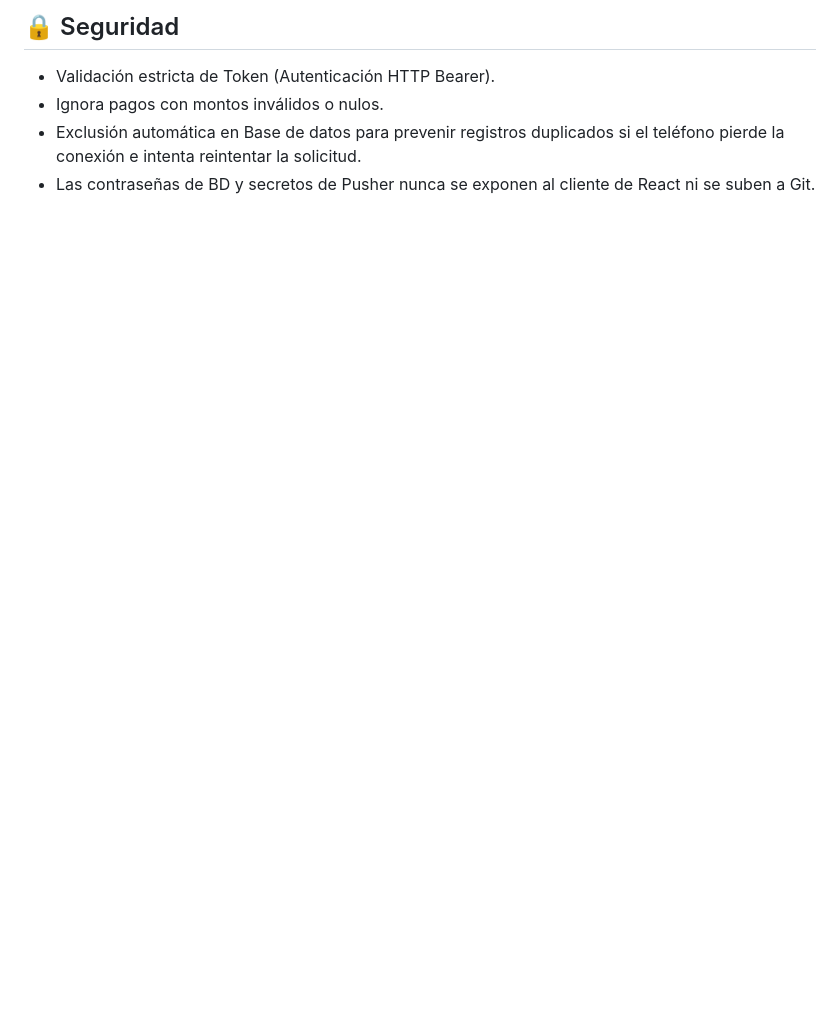
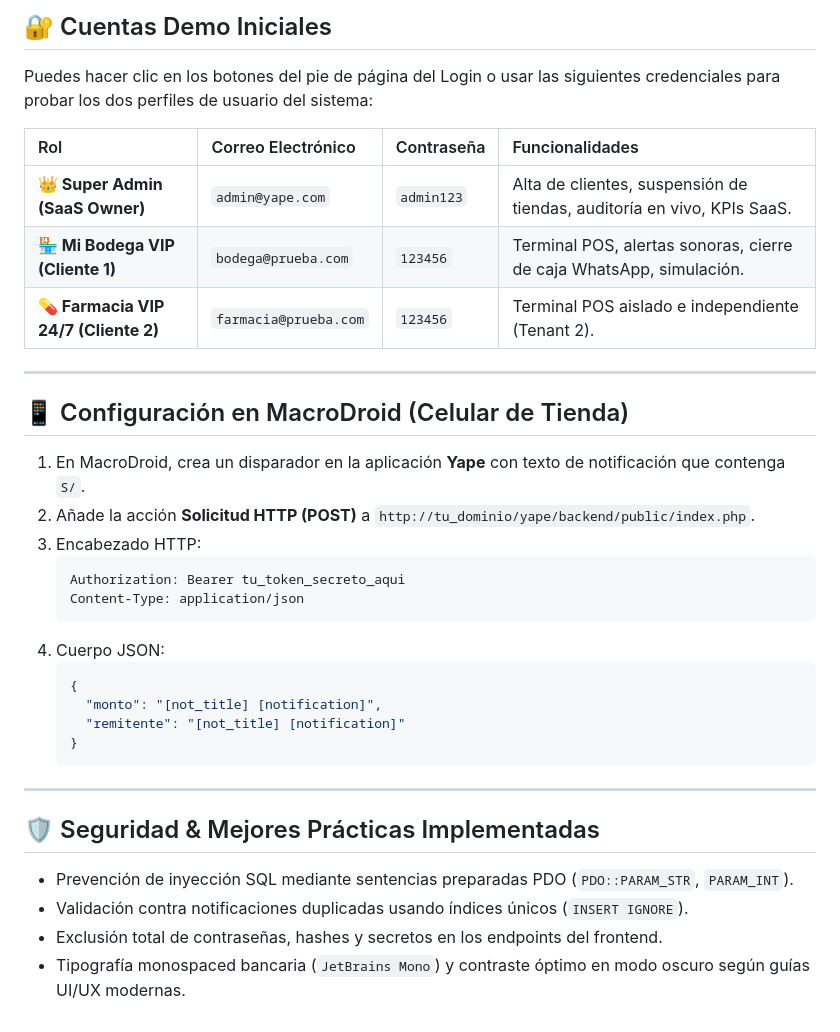
Before and after one commit to GersonMera/yape-Multi-tenant, a Markdown page: README.md, the part around one of its changes. Drawn GitHub-style; blank space fills up the shorter version.

````diff
--- a/README.md
+++ b/README.md
@@ -88,6 +118,37 @@ VITE_PUSHER_CLUSTER=us2
 
-## 🔒 Seguridad
-- Validación estricta de Token (Autenticación HTTP Bearer).
-- Ignora pagos con montos inválidos o nulos.
-- Exclusión automática en Base de datos para prevenir registros duplicados si el teléfono pierde la conexión e intenta reintentar la solicitud.
-- Las contraseñas de BD y secretos de Pusher nunca se exponen al cliente de React ni se suben a Git.
+## 🔐 Cuentas Demo Iniciales
+
+Puedes hacer clic en los botones del pie de página del Login o usar las siguientes credenciales para probar los dos perfiles de usuario del sistema:
+
+| Rol | Correo Electrónico | Contraseña | Funcionalidades |
+| :--- | :--- | :--- | :--- |
+| **👑 Super Admin (SaaS Owner)** | `admin@yape.com` | `admin123` | Alta de clientes, suspensión de tiendas, auditoría en vivo, KPIs SaaS. |
+| **🏪 Mi Bodega VIP (Cliente 1)** | `bodega@prueba.com` | `123456` | Terminal POS, alertas sonoras, cierre de caja WhatsApp, simulación. |
+| **💊 Farmacia VIP 24/7 (Cliente 2)** | `farmacia@prueba.com` | `123456` | Terminal POS aislado e independiente (Tenant 2). |
+
+---
+
+## 📱 Configuración en MacroDroid (Celular de Tienda)
+
+1. En MacroDroid, crea un disparador en la aplicación **Yape** con texto de notificación que contenga `S/`.
+2. Añade la acción **Solicitud HTTP (POST)** a `http://tu_dominio/yape/backend/public/index.php`.
+3. Encabezado HTTP:
+   ```http
+   Authorization: Bearer tu_token_secreto_aqui
+   Content-Type: application/json
+   ```
+4. Cuerpo JSON:
+   ```json
+   {
+     "monto": "[not_title] [notification]",
+     "remitente": "[not_title] [notification]"
+   }
+   ```
+
+---
+
+## 🛡️ Seguridad & Mejores Prácticas Implementadas
+- Prevención de inyección SQL mediante sentencias preparadas PDO (`PDO::PARAM_STR`, `PARAM_INT`).
+- Validación contra notificaciones duplicadas usando índices únicos (`INSERT IGNORE`).
+- Exclusión total de contraseñas, hashes y secretos en los endpoints del frontend.
+- Tipografía monospaced bancaria (`JetBrains Mono`) y contraste óptimo en modo oscuro según guías UI/UX modernas.
````
Also changed, not shown: other parts of README.md (+96 -66 lines).
